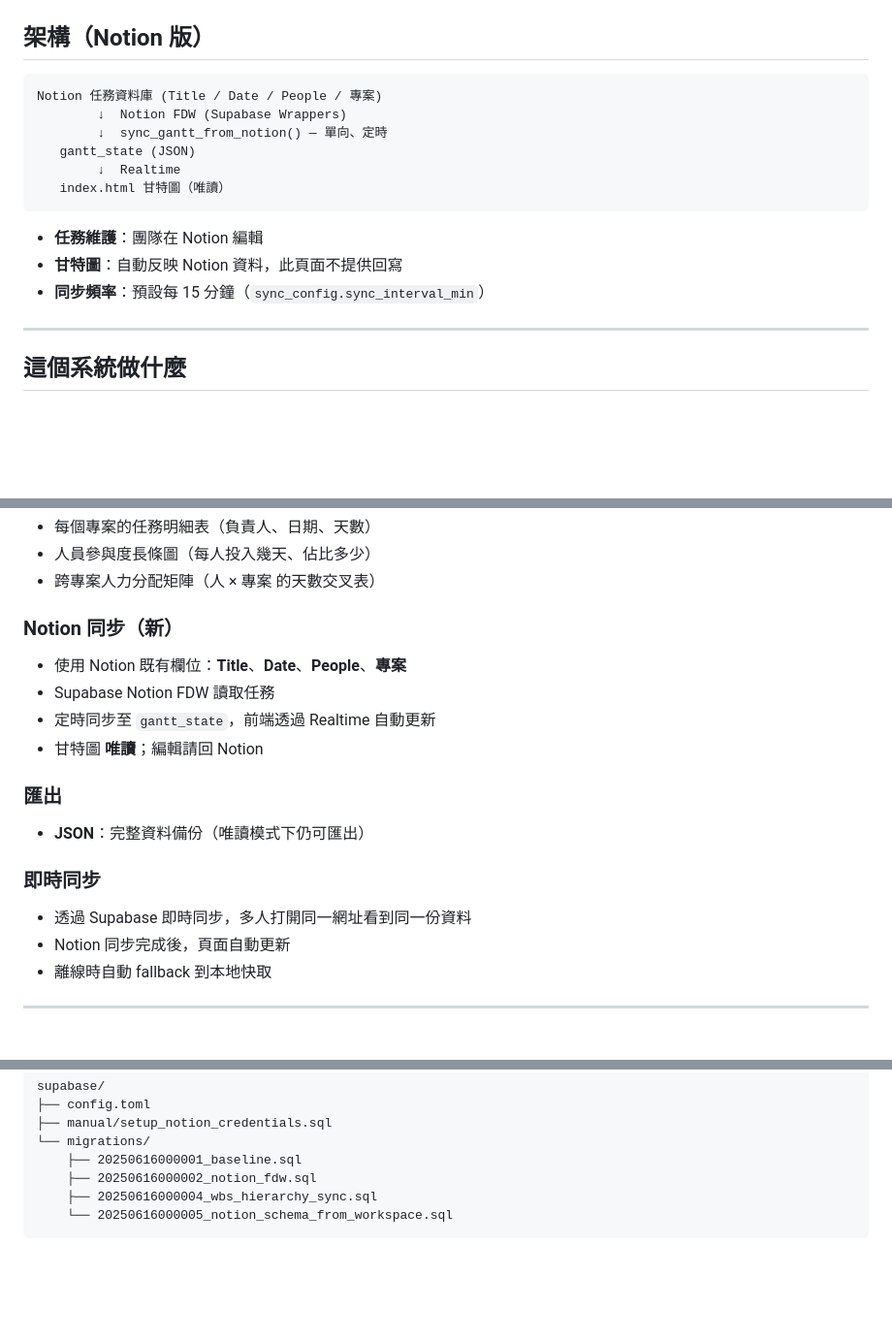
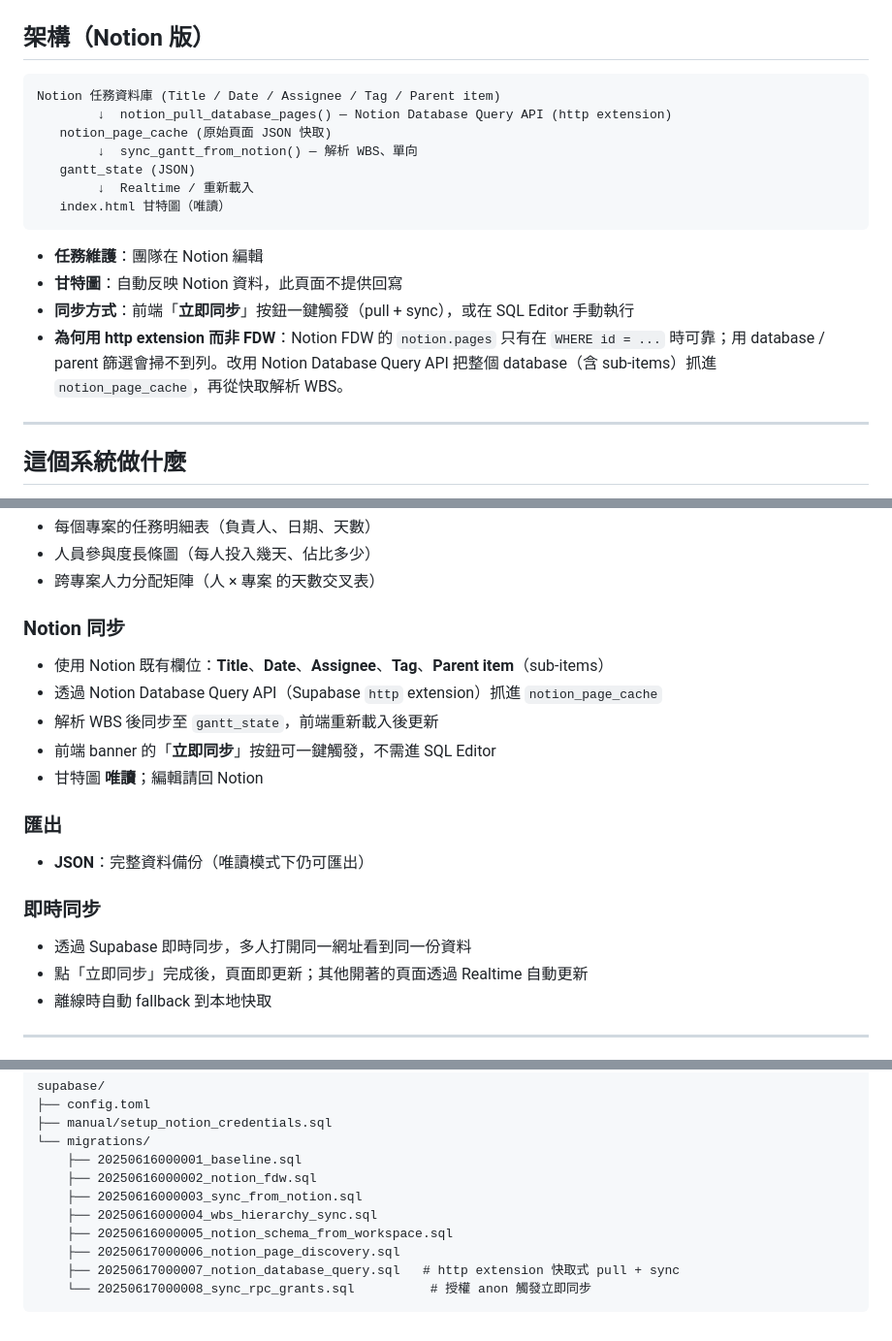
Before and after one commit to JonathanKJLin/gantt-planner, a Markdown page: README.md, 3 parts joined by grey strips. Shown at 97% size. Drawn GitHub-style; blank space fills up the shorter version.

````diff
--- a/README.md
+++ b/README.md
@@ -9,17 +9,19 @@
 ## 架構（Notion 版）
 
 ```
-Notion 任務資料庫 (Title / Date / People / 專案)
-        ↓  Notion FDW (Supabase Wrappers)
-        ↓  sync_gantt_from_notion() — 單向、定時
+Notion 任務資料庫 (Title / Date / Assignee / Tag / Parent item)
+        ↓  notion_pull_database_pages() — Notion Database Query API (http extension)
+   notion_page_cache (原始頁面 JSON 快取)
+        ↓  sync_gantt_from_notion() — 解析 WBS、單向
    gantt_state (JSON)
-        ↓  Realtime
+        ↓  Realtime / 重新載入
    index.html 甘特圖（唯讀）
 ```
 
 - **任務維護**：團隊在 Notion 編輯
 - **甘特圖**：自動反映 Notion 資料，此頁面不提供回寫
-- **同步頻率**：預設每 15 分鐘（`sync_config.sync_interval_min`）
+- **同步方式**：前端「**立即同步**」按鈕一鍵觸發（pull + sync），或在 SQL Editor 手動執行
+- **為何用 http extension 而非 FDW**：Notion FDW 的 `notion.pages` 只有在 `WHERE id = ...` 時可靠；用 database / parent 篩選會掃不到列。改用 Notion Database Query API 把整個 database（含 sub-items）抓進 `notion_page_cache`，再從快取解析 WBS。
 
 ---
 
@@ -56,11 +58,12 @@ Notion 任務資料庫 (Title / Date / People / 專案)
 - 人員參與度長條圖（每人投入幾天、佔比多少）
 - 跨專案人力分配矩陣（人 × 專案 的天數交叉表）
 
-### Notion 同步（新）
+### Notion 同步
 
-- 使用 Notion 既有欄位：**Title**、**Date**、**People**、**專案**
-- Supabase Notion FDW 讀取任務
-- 定時同步至 `gantt_state`，前端透過 Realtime 自動更新
+- 使用 Notion 既有欄位：**Title**、**Date**、**Assignee**、**Tag**、**Parent item**（sub-items）
+- 透過 Notion Database Query API（Supabase `http` extension）抓進 `notion_page_cache`
+- 解析 WBS 後同步至 `gantt_state`，前端重新載入後更新
+- 前端 banner 的「**立即同步**」按鈕可一鍵觸發，不需進 SQL Editor
 - 甘特圖 **唯讀**；編輯請回 Notion
 
 ### 匯出
@@ -70,7 +73,7 @@ Notion 任務資料庫 (Title / Date / People / 專案)
 ### 即時同步
 
 - 透過 Supabase 即時同步，多人打開同一網址看到同一份資料
-- Notion 同步完成後，頁面自動更新
+- 點「立即同步」完成後，頁面即更新；其他開著的頁面透過 Realtime 自動更新
 - 離線時自動 fallback 到本地快取
 
 ---
@@ -225,6 +253,10 @@ supabase/
 └── migrations/
     ├── 20250616000001_baseline.sql
     ├── 20250616000002_notion_fdw.sql
+    ├── 20250616000003_sync_from_notion.sql
     ├── 20250616000004_wbs_hierarchy_sync.sql
-    └── 20250616000005_notion_schema_from_workspace.sql
+    ├── 20250616000005_notion_schema_from_workspace.sql
+    ├── 20250617000006_notion_page_discovery.sql
+    ├── 20250617000007_notion_database_query.sql   # http extension 快取式 pull + sync
+    └── 20250617000008_sync_rpc_grants.sql          # 授權 anon 觸發立即同步
 ```
````
Also changed, not shown: other parts of README.md (+34 -9 lines).
